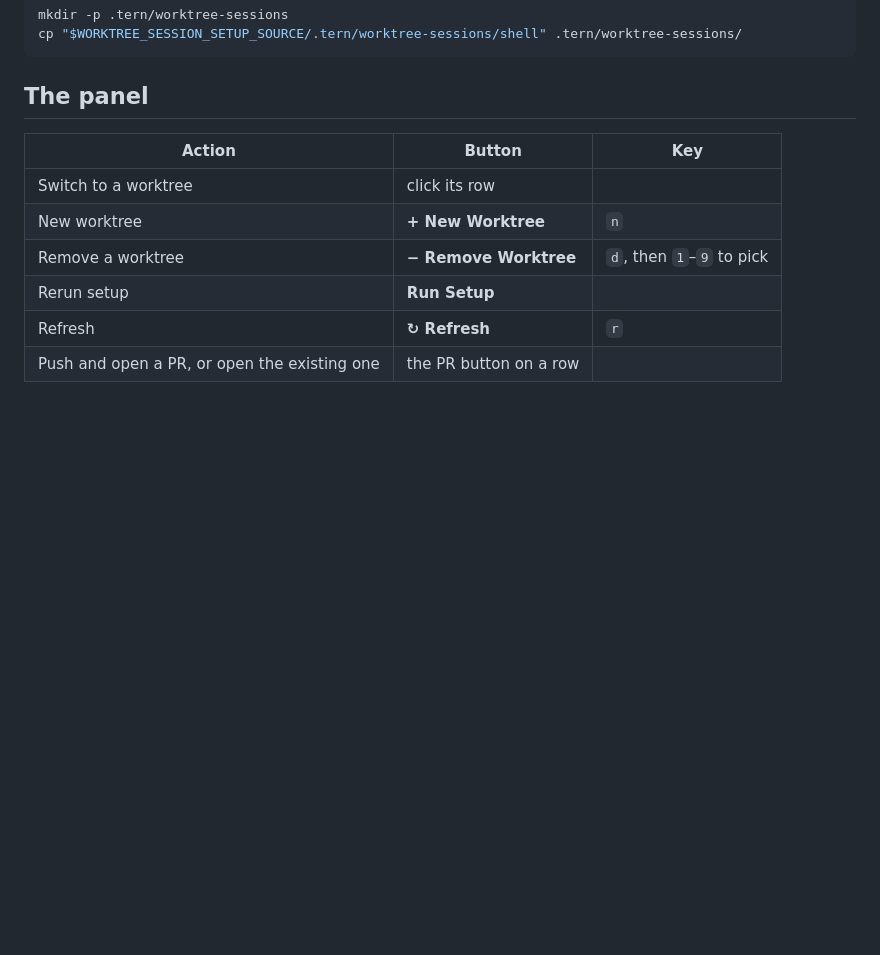
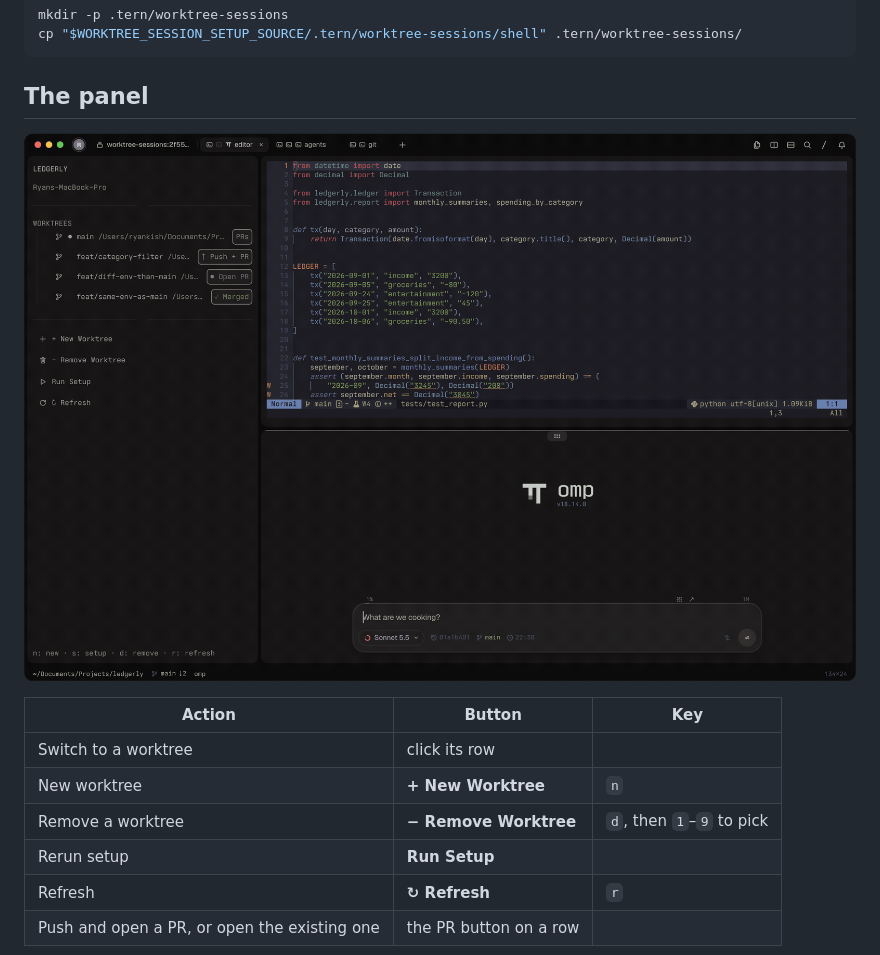
Before and after one commit to ryankish/tern-worktree-sessions, a Markdown page: README.md, the part around the change. Drawn GitHub-style; pictures changed too: docs/panel.png (added); blank space fills up the shorter version.

Commit message:
README: add a screenshot of the panel
Shows the worktree list with a branch ready to push, an open pull request
and a merged one. Cropped to the window and palette-quantized to 134 KB so
the installed package stays small.

```diff
--- a/README.md
+++ b/README.md
@@ -324,6 +324,8 @@ cp "$WORKTREE_SESSION_SETUP_SOURCE/.tern/worktree-sessions/shell" .tern/worktree
 
 ## The panel
 
+![The Worktree Sessions panel beside an editor and an agent pane. Four worktrees: main, one branch ready to push, one with an open pull request and one merged.](docs/panel.png)
+
 | Action | Button | Key |
 | --- | --- | --- |
 | Switch to a worktree | click its row | |
```
